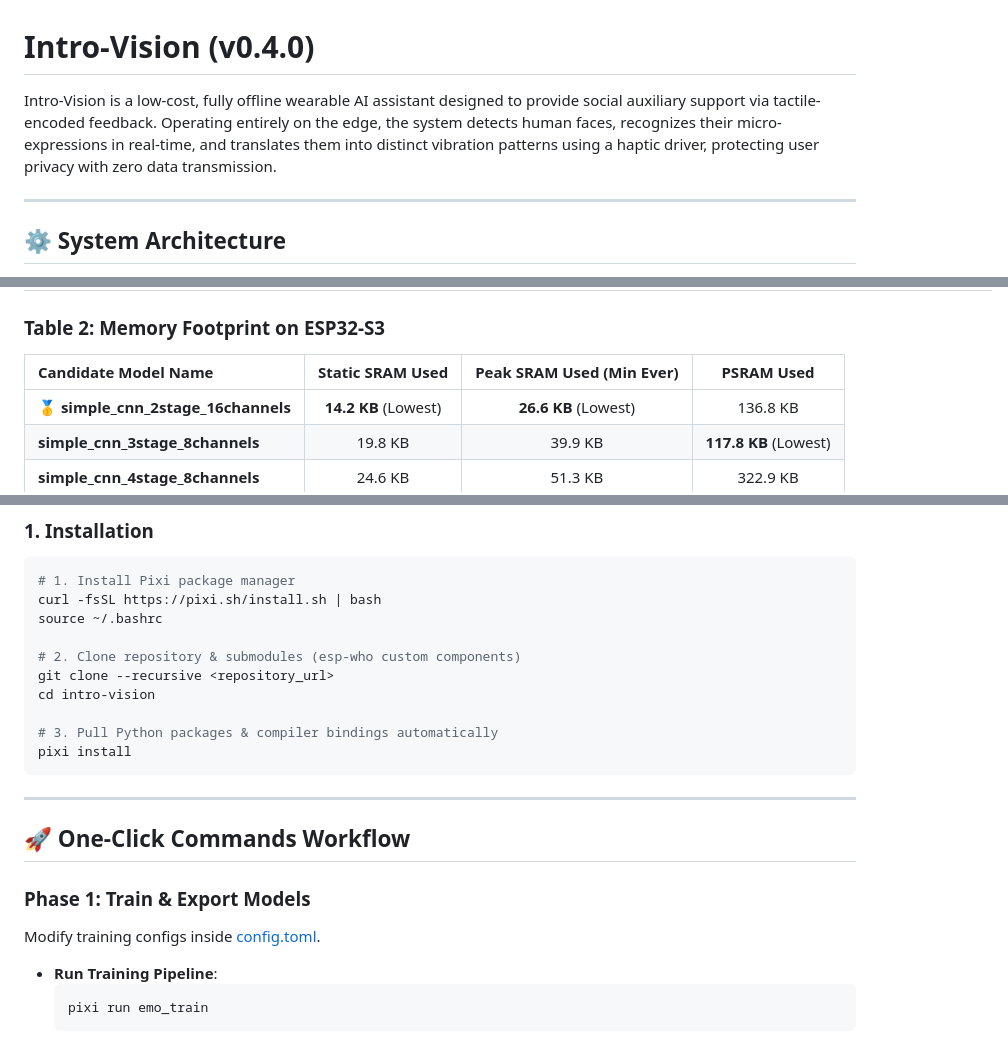
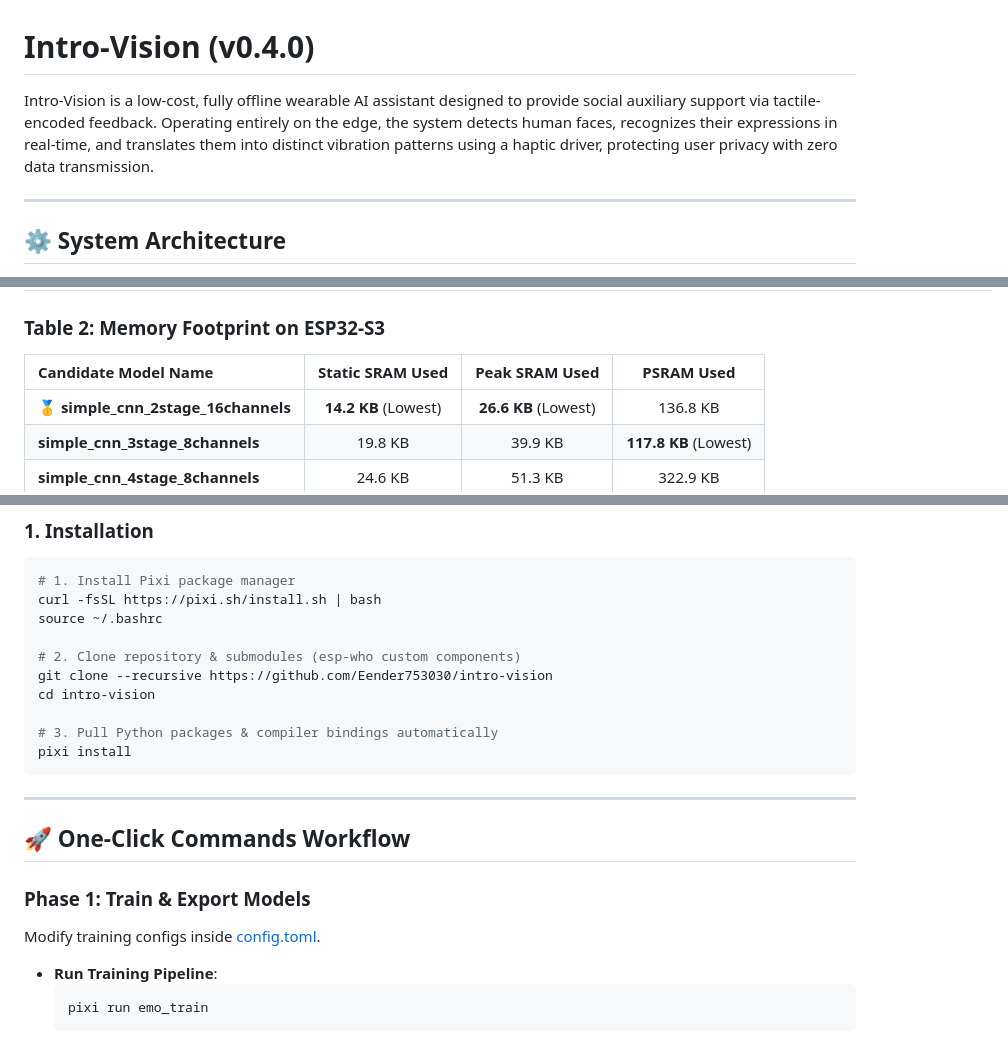
Before and after one commit to Eender753030/intro-vision, a Markdown page: README.md, 3 parts joined by grey strips. Drawn GitHub-style.

Commit message:
docs: Update README.md
Updated expression recognition description and fixed links in the README.

```diff
--- a/README.md
+++ b/README.md
@@ -1,6 +1,6 @@
 # Intro-Vision (v0.4.0)
 
-Intro-Vision is a low-cost, fully offline wearable AI assistant designed to provide social auxiliary support via tactile-encoded feedback. Operating entirely on the edge, the system detects human faces, recognizes their micro-expressions in real-time, and translates them into distinct vibration patterns using a haptic driver, protecting user privacy with zero data transmission.
+Intro-Vision is a low-cost, fully offline wearable AI assistant designed to provide social auxiliary support via tactile-encoded feedback. Operating entirely on the edge, the system detects human faces, recognizes their expressions in real-time, and translates them into distinct vibration patterns using a haptic driver, protecting user privacy with zero data transmission.
 
 ---
 
@@ -65,7 +65,7 @@ Below is the comparative evaluation of the CNN variants trained and tested for t
 | **simple_dwcnn_4stage_16channels** | 220,839 | 13.34 M | 70.01% | 69.95% | 108.69 ms | 9.20 FPS | 170 ms ~ 230 ms |
 
 ### Table 2: Memory Footprint on ESP32-S3
-| Candidate Model Name | Static SRAM Used | Peak SRAM Used (Min Ever) | PSRAM Used |
+| Candidate Model Name | Static SRAM Used | Peak SRAM Used | PSRAM Used |
 | :--- | :---: | :---: | :---: |
 | **🥇 simple_cnn_2stage_16channels** | **14.2 KB** (Lowest) | **26.6 KB** (Lowest) | 136.8 KB |
 | **simple_cnn_3stage_8channels** | 19.8 KB | 39.9 KB | **117.8 KB** (Lowest) |
@@ -108,7 +108,7 @@ curl -fsSL https://pixi.sh/install.sh | bash
 source ~/.bashrc
 
 # 2. Clone repository & submodules (esp-who custom components)
-git clone --recursive <repository_url>
+git clone --recursive https://github.com/Eender753030/intro-vision
 cd intro-vision
 
 # 3. Pull Python packages & compiler bindings automatically
```
Also changed, not shown: other parts of README.md (+1 -1 lines).
